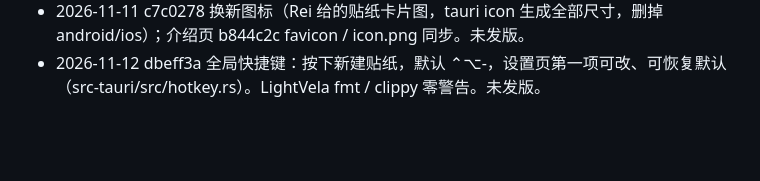
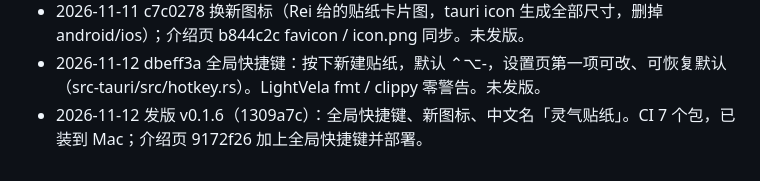
Before and after one commit to reiy-leo/reicky, a Markdown page: notes/history.md, the part around the change. Rendered like a GitHub page; blank space fills up the shorter version.

```diff
--- a/notes/history.md
+++ b/notes/history.md
@@ -31,3 +31,4 @@
 - 2026-10-28 中文统一叫「贴纸」，去掉「便签」「笔记」（6d677c9，未发版）；介绍页 592bc76。
 - 2026-11-11 c7c0278 换新图标（Rei 给的贴纸卡片图，tauri icon 生成全部尺寸，删掉 android/ios）；介绍页 b844c2c favicon / icon.png 同步。未发版。
 - 2026-11-12 dbeff3a 全局快捷键：按下新建贴纸，默认 ⌃⌥-，设置页第一项可改、可恢复默认（src-tauri/src/hotkey.rs）。LightVela fmt / clippy 零警告。未发版。
+- 2026-11-12 发版 v0.1.6（1309a7c）：全局快捷键、新图标、中文名「灵气贴纸」。CI 7 个包，已装到 Mac；介绍页 9172f26 加上全局快捷键并部署。
```
Also changed, not shown: .agents/status.md (+7 -14 lines).
